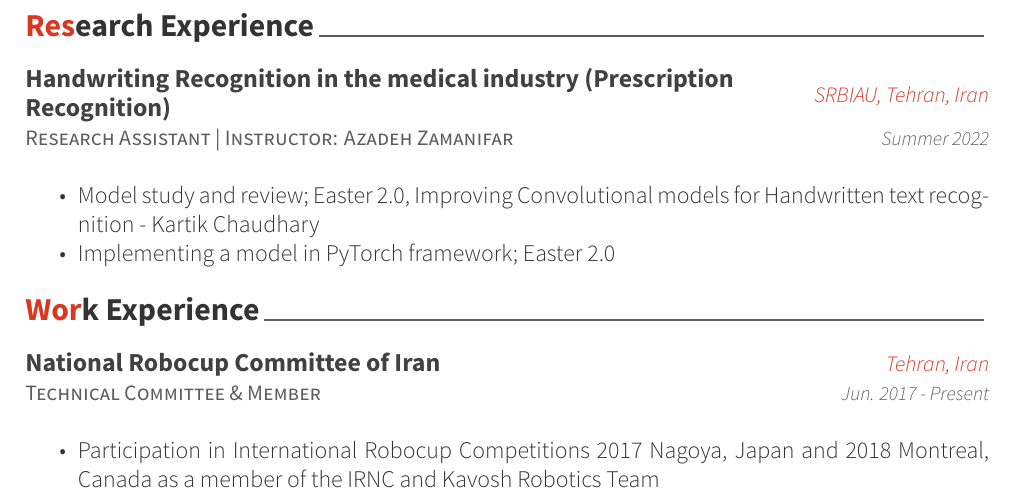
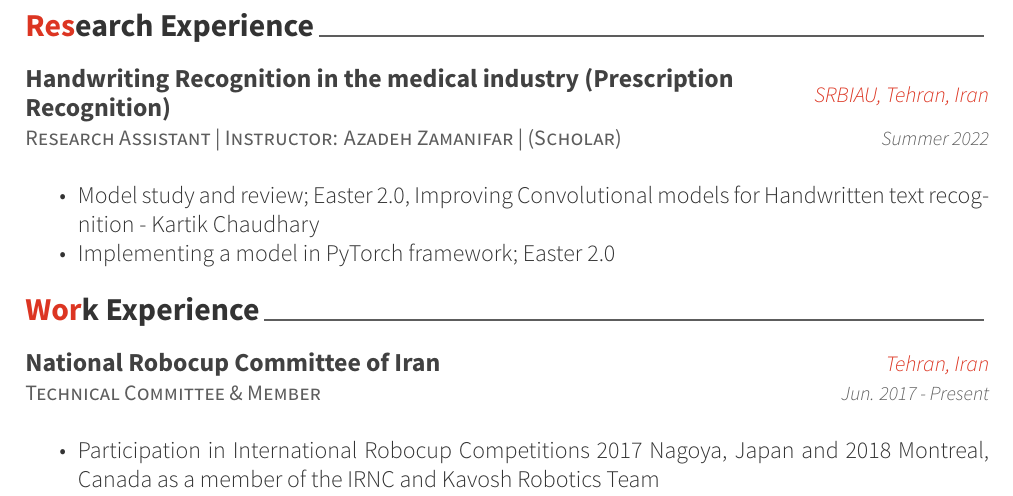
Before and after one commit to Swooshnv/Resume, a LaTeX CV (resume_cv.tex, which reads cv-sections/research.tex): part of page 3 of 3, cut so that both start at the same text. Compiled offline with XeLaTeX.

Commit message:
Update research.tex
Added Scholar link

```diff
--- a/cv-sections/research.tex
+++ b/cv-sections/research.tex
@@ -13,14 +13,14 @@
 %------------------------------------------------
 
 \cventry
-{Research Assistant | Instructor: Azadeh Zamanifar} % Job title
+{Research Assistant | Instructor: Azadeh Zamanifar | \href{https://scholar.google.com/citations?user=YpabXhgAAAAJ&hl=en}{(Scholar)}} % Job title
 {Handwriting Recognition in the medical industry (Prescription Recognition)} % Organization
 {SRBIAU, Tehran, Iran} % Location
 {Summer 2022} % Date(s)
 { % Description(s) of tasks/responsibilities
 \begin{cvitems}
-\item {Model study and review; Easter 2.0, Improving Convolutional models for Handwritten text recognition - Kartik Chaudhary}
-\item {Implementing a model in PyTorch framework; Easter 2.0}
+\item {Model study and review; \href{https://github.com/kartikgill/Easter2}{Easter 2.0, Improving Convolutional models for Handwritten text recognition - Kartik Chaudhary}}
+\item {Implementing a model in PyTorch framework; \href{https://github.com/kartikgill/Easter2}{Easter 2.0}}
 \end{cvitems}
 }
 
```
